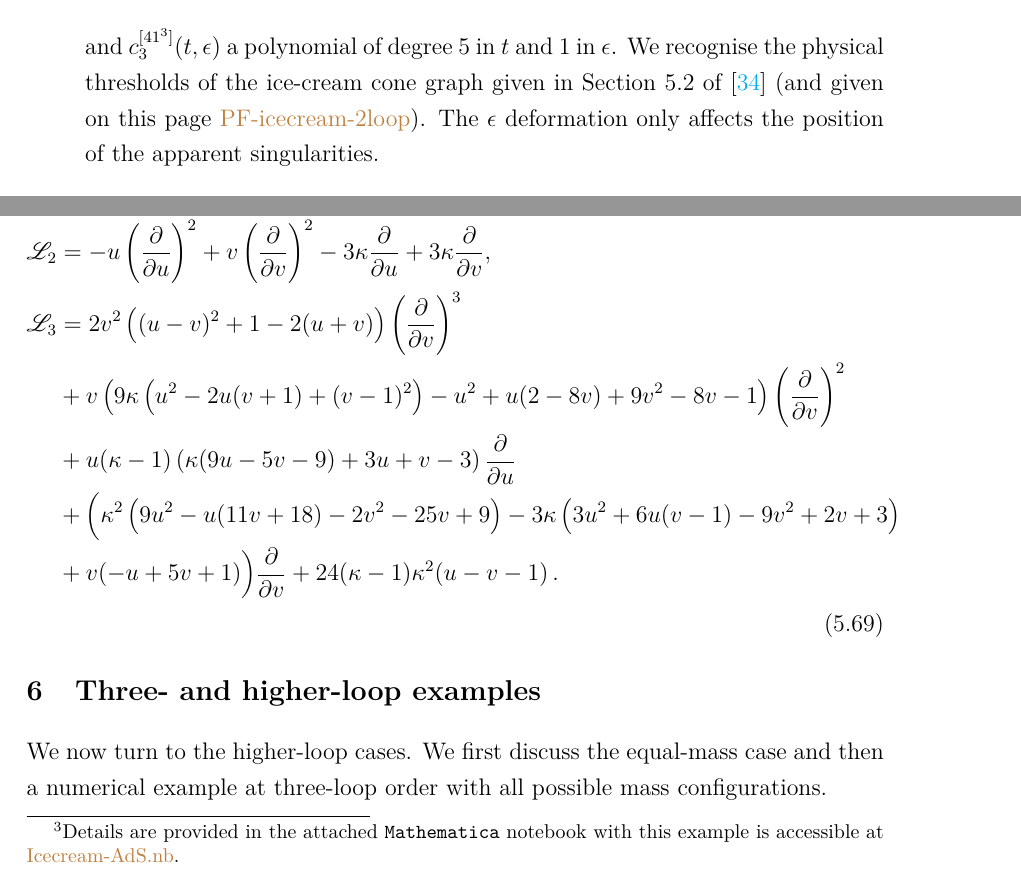
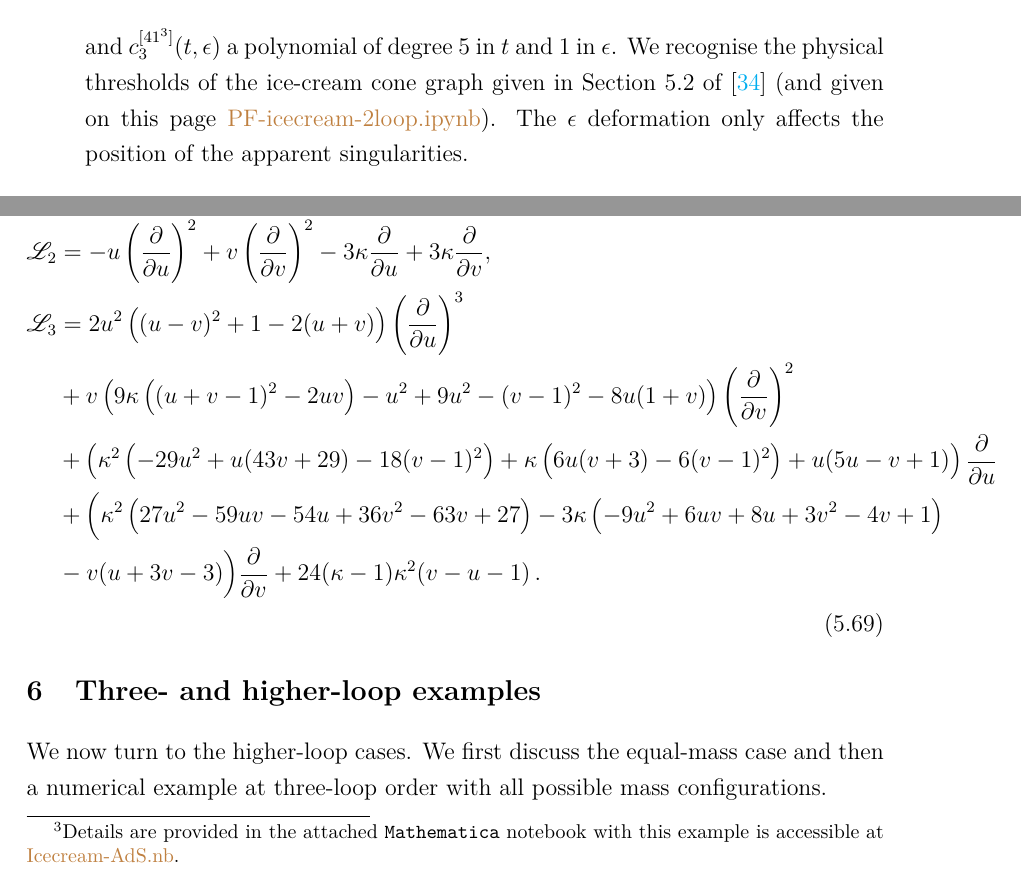
Before and after one commit to pierrevanhove/TwistedGriffithsDwork, a LaTeX document (Paper/TwistedGriffithsDwork.tex): two parts of pages 31 and 36 of 52, joined at a grey line, cut so that both start at the same text. Compiled offline with pdfLaTeX.

Commit message:
updates in the notebooks and  the links to the file in the paper

```diff
--- a/Paper/TwistedGriffithsDwork.tex
+++ b/Paper/TwistedGriffithsDwork.tex
@@ -1886,7 +1886,7 @@ the {\tt
 	$\epsilon$. We recognise the physical thresholds of the ice-cream
 	cone graph given in Section~5.2 of~\cite{Lairez:2022zkj} (and given
 	on this
-	page~\href{https://nbviewer.org/github/pierrevanhove/PicardFuchs/blob/main/PF-icecream-2loop.ipynb}{PF-icecream-2loop}). The
+	page~\href{https://nbviewer.org/github/pierrevanhove/PicardFuchs/blob/main/PF-icecream-2loop.ipynb}{PF-icecream-2loop.ipynb}). The
 	$\epsilon$ deformation only affects the position of the apparent singularities.
 	\item \textbf{The equal-mass case for the scoop
 		$m_1=m_2=1$ and generic masses $\mu_1\neq\mu_2\neq1$ and generic
@@ -2178,7 +2178,7 @@ with the graph polynomials
   \end{equation}
   Setting  $u= Q^2/(Q-\tilde Q)^2$ and $v=\tilde Q^2/(Q-\tilde Q)^2$
   one finds the following Gr\"obner basis of differential operators\footnote{Details are provided in the  attached {\tt
-     Mathematica}  notebook with  this example is accessible at \href{Icecream-AdS.nb}{Icecream-AdS.nb}.}
+     Mathematica}  notebook with  this example is accessible at \href{https://github.com/pierrevanhove/TwistedGriffithsDwork/blob/main/Mathematica/Icecream-AdS.nb}{Icecream-AdS.nb}.}
   \begin{align}
   \mathscr{L}_1&=\left(1-u
    -v\right) v\left(\partial\over\partial v\right)^{2} -2u
@@ -2188,17 +2188,13 @@ with the graph polynomials
   \mathscr{L}_2&=     -u\left(\partial\over\partial u\right)^{2}    +v\left(\partial\over\partial v\right)^{2}       -3 \kappa
    {\partial\over\partial u}+3 \kappa
                  {\partial\over\partial v},\cr
- \mathscr{L}_3&=       2v^2 \left((u-v)^2+1-2(u+v)\right) \left(\partial\over
-                \partial v\right)^3\cr
-                &+v\left(9 \kappa  \left(u^2-2 u
-                (v+1)+(v-1)^2\right)-u^2+u (2-8 v)+9 v^2-8
-                v-1\right)\left(\partial\over\partial
+ \mathscr{L}_3&=       2u^2 \left((u-v)^2+1-2(u+v)\right) \left(\partial\over
+                \partial u\right)^3\cr
+                &+v\left(9 \kappa  \left((u+v-1)^2-2uv\right)-u^2+9 u^2-(v-1)^2-8u(1+v)\right)\left(\partial\over\partial
                   v\right)^2\cr
-                  &+u(\kappa-1)\left(\kappa  (9 u-5 v-9)+3
-                    u+v-3\right){\partial\over\partial u}\cr
-                    &+\Big(\kappa ^2 \left(9 u^2-u (11 v+18)-2 v^2-25 v+9\right)-3 \kappa  \left(3 u^2+6 u (v-1)-9
-                      v^2+2 v+3\right)\cr
-                      &+v (-u+5 v+1)\Big){\partial\over\partial v}+24 (\kappa -1) \kappa ^2 (u-v-1)\,.
+                  &+\left(\kappa^2\left(-29 u^2+u (43 v+29)-18 (v-1)^2\right)+ \kappa\left(6 u (v+3)-6 (v-1)^2\right)   +u (5 u-v+1)\right){\partial\over\partial u}\cr
+                    &+\Big(\kappa ^2 \left(27 u^2-59 u v-54 u+36 v^2-63 v+27\right)-3 \kappa  \left(-9 u^2+6 u v+8 u+3 v^2-4 v+1\right)\cr
+                      &-v (u+3 v-3)\Big){\partial\over\partial v}+24 (\kappa -1) \kappa ^2 (v-u-1)\,.
   \end{align}
 %%%%%%%%%%%%%%%%%%%%%%%%%%%%%%%%%%%%%%%%%%%%%%%%%%%%%%%%%%%%%%%
 \section{Three- and higher-loop examples}\label{sec:higherloop}
```
Also changed, not shown: README.md, Paper/TwistedGriffithsDwork.tex (10 more changed lines), 5 other files.
